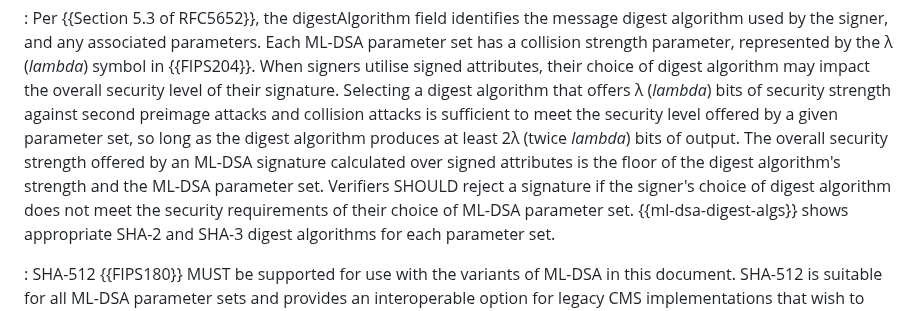
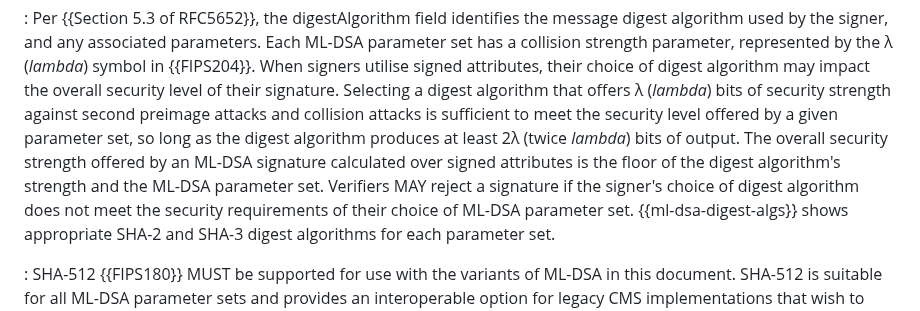
Before and after one commit to lamps-wg/cms-ml-dsa, a Markdown page: draft-ietf-lamps-cms-ml-dsa.md, the part around the change. Drawn GitHub-style.

Commit message:
SHOULD -> MAY

```diff
--- a/draft-ietf-lamps-cms-ml-dsa.md
+++ b/draft-ietf-lamps-cms-ml-dsa.md
@@ -219,7 +219,7 @@ Each ML-DSA parameter set has a collision strength parameter, represented by the
 When signers utilise signed attributes, their choice of digest algorithm may impact the overall security level of their signature.
 Selecting a digest algorithm that offers λ (*lambda*) bits of security strength against second preimage attacks and collision attacks is sufficient to meet the security level offered by a given parameter set, so long as the digest algorithm produces at least 2λ (twice *lambda*) bits of output.
 The overall security strength offered by an ML-DSA signature calculated over signed attributes is the floor of the digest algorithm's strength and the ML-DSA parameter set.
-Verifiers SHOULD reject a signature if the signer's choice of digest algorithm does not meet the security requirements of their choice of ML-DSA parameter set.
+Verifiers MAY reject a signature if the signer's choice of digest algorithm does not meet the security requirements of their choice of ML-DSA parameter set.
 {{ml-dsa-digest-algs}} shows appropriate SHA-2 and SHA-3 digest algorithms for each parameter set.
 
 : SHA-512 {{FIPS180}} MUST be supported for use with the variants of ML-DSA in this document.
```
